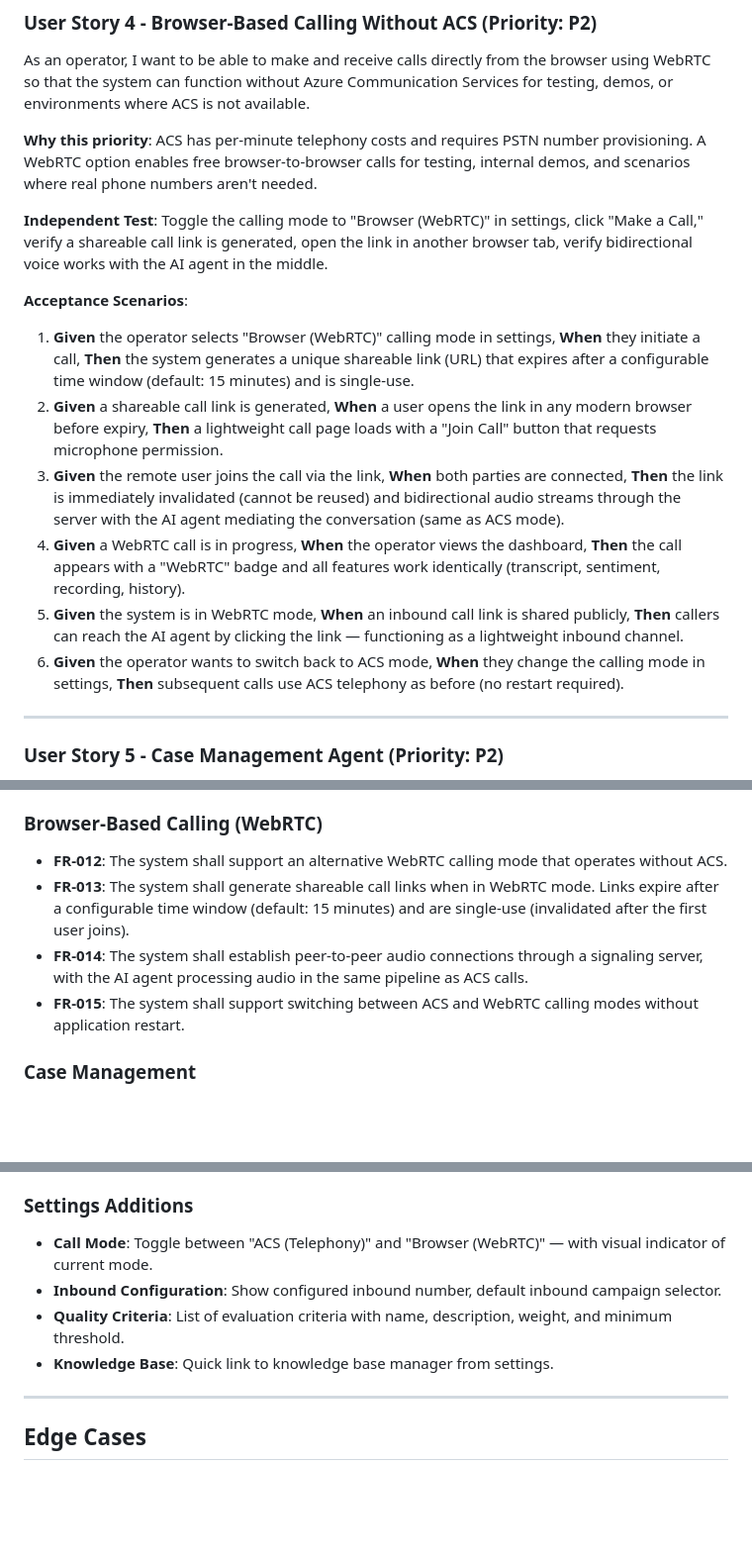
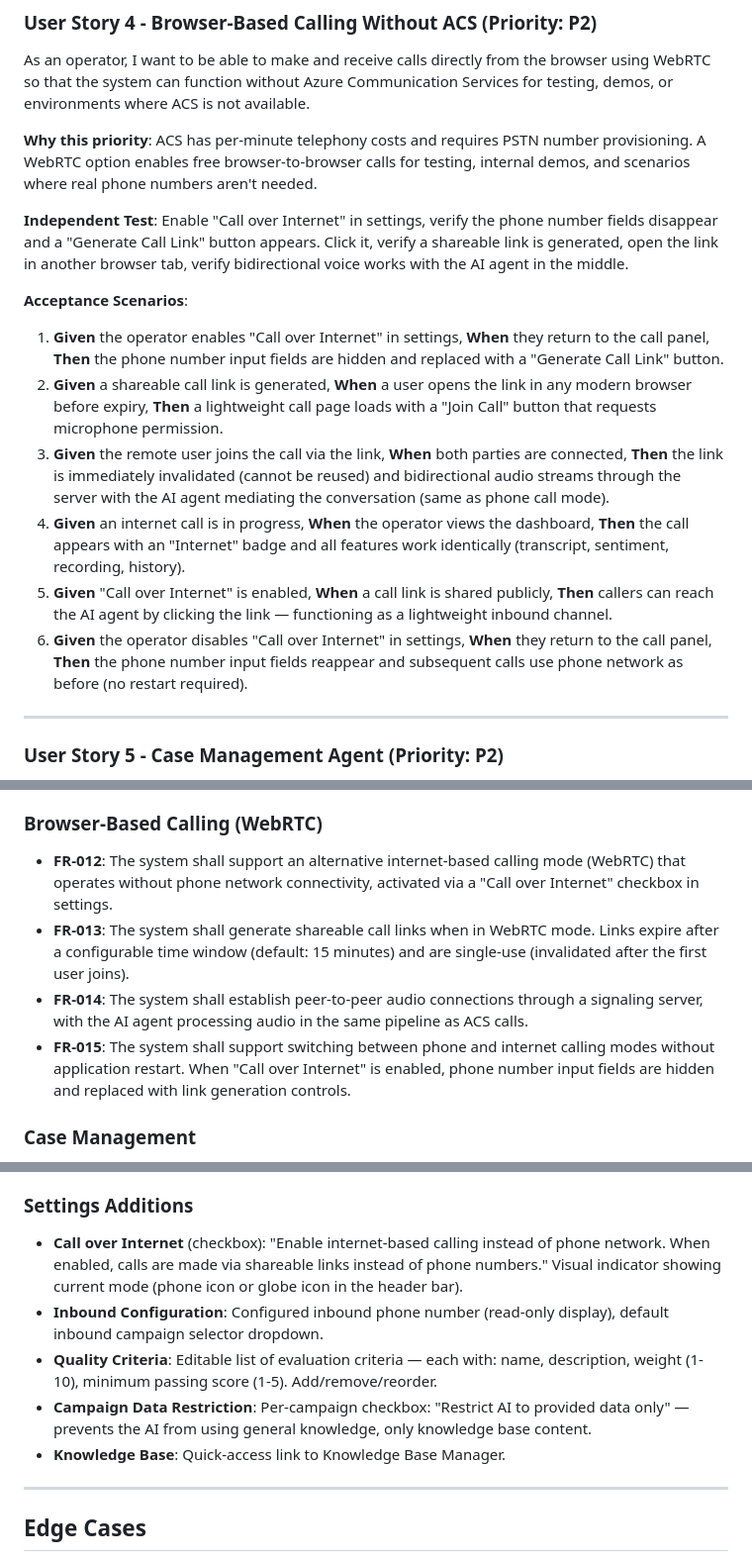
Before and after one commit to loukt/CallCenterPOC, a Markdown page: specs/003-agentic-contact-center/spec.md, 3 parts joined by grey strips. Shown at 99% size. Drawn GitHub-style; blank space fills up the shorter version.

```diff
--- a/specs/003-agentic-contact-center/spec.md
+++ b/specs/003-agentic-contact-center/spec.md
@@ -84,16 +84,16 @@ As an operator, I want to be able to make and receive calls directly from the br
 
 **Why this priority**: ACS has per-minute telephony costs and requires PSTN number provisioning. A WebRTC option enables free browser-to-browser calls for testing, internal demos, and scenarios where real phone numbers aren't needed.
 
-**Independent Test**: Toggle the calling mode to "Browser (WebRTC)" in settings, click "Make a Call," verify a shareable call link is generated, open the link in another browser tab, verify bidirectional voice works with the AI agent in the middle.
+**Independent Test**: Enable "Call over Internet" in settings, verify the phone number fields disappear and a "Generate Call Link" button appears. Click it, verify a shareable link is generated, open the link in another browser tab, verify bidirectional voice works with the AI agent in the middle.
 
 **Acceptance Scenarios**:
 
-1. **Given** the operator selects "Browser (WebRTC)" calling mode in settings, **When** they initiate a call, **Then** the system generates a unique shareable link (URL) that expires after a configurable time window (default: 15 minutes) and is single-use.
+1. **Given** the operator enables "Call over Internet" in settings, **When** they return to the call panel, **Then** the phone number input fields are hidden and replaced with a "Generate Call Link" button.
 2. **Given** a shareable call link is generated, **When** a user opens the link in any modern browser before expiry, **Then** a lightweight call page loads with a "Join Call" button that requests microphone permission.
-3. **Given** the remote user joins the call via the link, **When** both parties are connected, **Then** the link is immediately invalidated (cannot be reused) and bidirectional audio streams through the server with the AI agent mediating the conversation (same as ACS mode).
-4. **Given** a WebRTC call is in progress, **When** the operator views the dashboard, **Then** the call appears with a "WebRTC" badge and all features work identically (transcript, sentiment, recording, history).
-5. **Given** the system is in WebRTC mode, **When** an inbound call link is shared publicly, **Then** callers can reach the AI agent by clicking the link — functioning as a lightweight inbound channel.
-6. **Given** the operator wants to switch back to ACS mode, **When** they change the calling mode in settings, **Then** subsequent calls use ACS telephony as before (no restart required).
+3. **Given** the remote user joins the call via the link, **When** both parties are connected, **Then** the link is immediately invalidated (cannot be reused) and bidirectional audio streams through the server with the AI agent mediating the conversation (same as phone call mode).
+4. **Given** an internet call is in progress, **When** the operator views the dashboard, **Then** the call appears with an "Internet" badge and all features work identically (transcript, sentiment, recording, history).
+5. **Given** "Call over Internet" is enabled, **When** a call link is shared publicly, **Then** callers can reach the AI agent by clicking the link — functioning as a lightweight inbound channel.
+6. **Given** the operator disables "Call over Internet" in settings, **When** they return to the call panel, **Then** the phone number input fields reappear and subsequent calls use phone network as before (no restart required).
 
 ---
 
@@ -171,10 +171,10 @@ As a supervisor, I want an AI agent that automatically evaluates the quality of
 
 ### Browser-Based Calling (WebRTC)
 
-- **FR-012**: The system shall support an alternative WebRTC calling mode that operates without ACS.
+- **FR-012**: The system shall support an alternative internet-based calling mode (WebRTC) that operates without phone network connectivity, activated via a "Call over Internet" checkbox in settings.
 - **FR-013**: The system shall generate shareable call links when in WebRTC mode. Links expire after a configurable time window (default: 15 minutes) and are single-use (invalidated after the first user joins).
 - **FR-014**: The system shall establish peer-to-peer audio connections through a signaling server, with the AI agent processing audio in the same pipeline as ACS calls.
-- **FR-015**: The system shall support switching between ACS and WebRTC calling modes without application restart.
+- **FR-015**: The system shall support switching between phone and internet calling modes without application restart. When "Call over Internet" is enabled, phone number input fields are hidden and replaced with link generation controls.
 
 ### Case Management
 
@@ -411,10 +420,11 @@ The existing three-panel dashboard evolves to accommodate new features:
 
 ### Settings Additions
 
-- **Call Mode**: Toggle between "ACS (Telephony)" and "Browser (WebRTC)" — with visual indicator of current mode.
-- **Inbound Configuration**: Show configured inbound number, default inbound campaign selector.
-- **Quality Criteria**: List of evaluation criteria with name, description, weight, and minimum threshold.
-- **Knowledge Base**: Quick link to knowledge base manager from settings.
+- **Call over Internet** (checkbox): "Enable internet-based calling instead of phone network. When enabled, calls are made via shareable links instead of phone numbers." Visual indicator showing current mode (phone icon or globe icon in the header bar).
+- **Inbound Configuration**: Configured inbound phone number (read-only display), default inbound campaign selector dropdown.
+- **Quality Criteria**: Editable list of evaluation criteria — each with: name, description, weight (1-10), minimum passing score (1-5). Add/remove/reorder.
+- **Campaign Data Restriction**: Per-campaign checkbox: "Restrict AI to provided data only" — prevents the AI from using general knowledge, only knowledge base content.
+- **Knowledge Base**: Quick-access link to Knowledge Base Manager.
 
 ---
 
```
Also changed, not shown: other parts of specs/003-agentic-contact-center/spec.md (+25 -16 lines).
